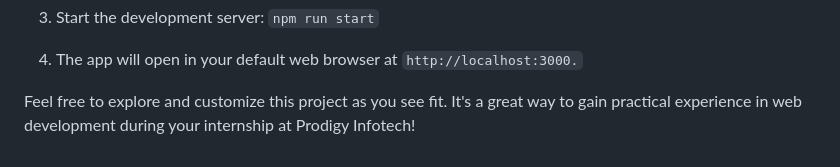
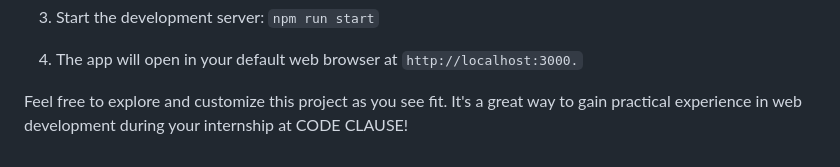
Before and after one commit to HariR1893/CODECLAUSE-NEWS-PORTAL, a Markdown page: README.md, the part around the change. Rendered like a GitHub page.

```diff
--- a/README.md
+++ b/README.md
@@ -66,4 +66,4 @@ To get started with the Currency Converter web application, follow these steps:
 
 5. The app will open in your default web browser at `http://localhost:3000.`
 
-Feel free to explore and customize this project as you see fit. It's a great way to gain practical experience in web development during your internship at Prodigy Infotech!
+Feel free to explore and customize this project as you see fit. It's a great way to gain practical experience in web development during your internship at CODE CLAUSE!
```
